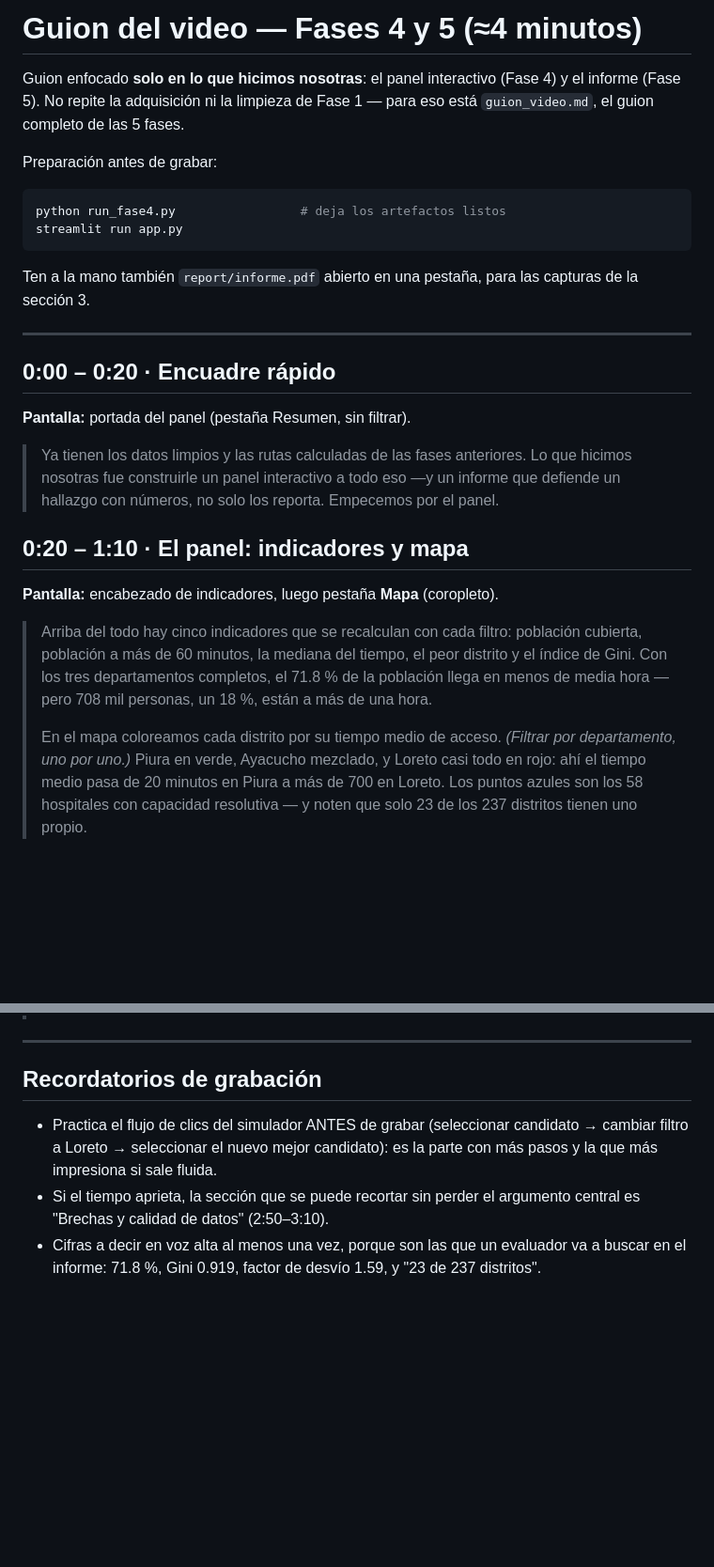
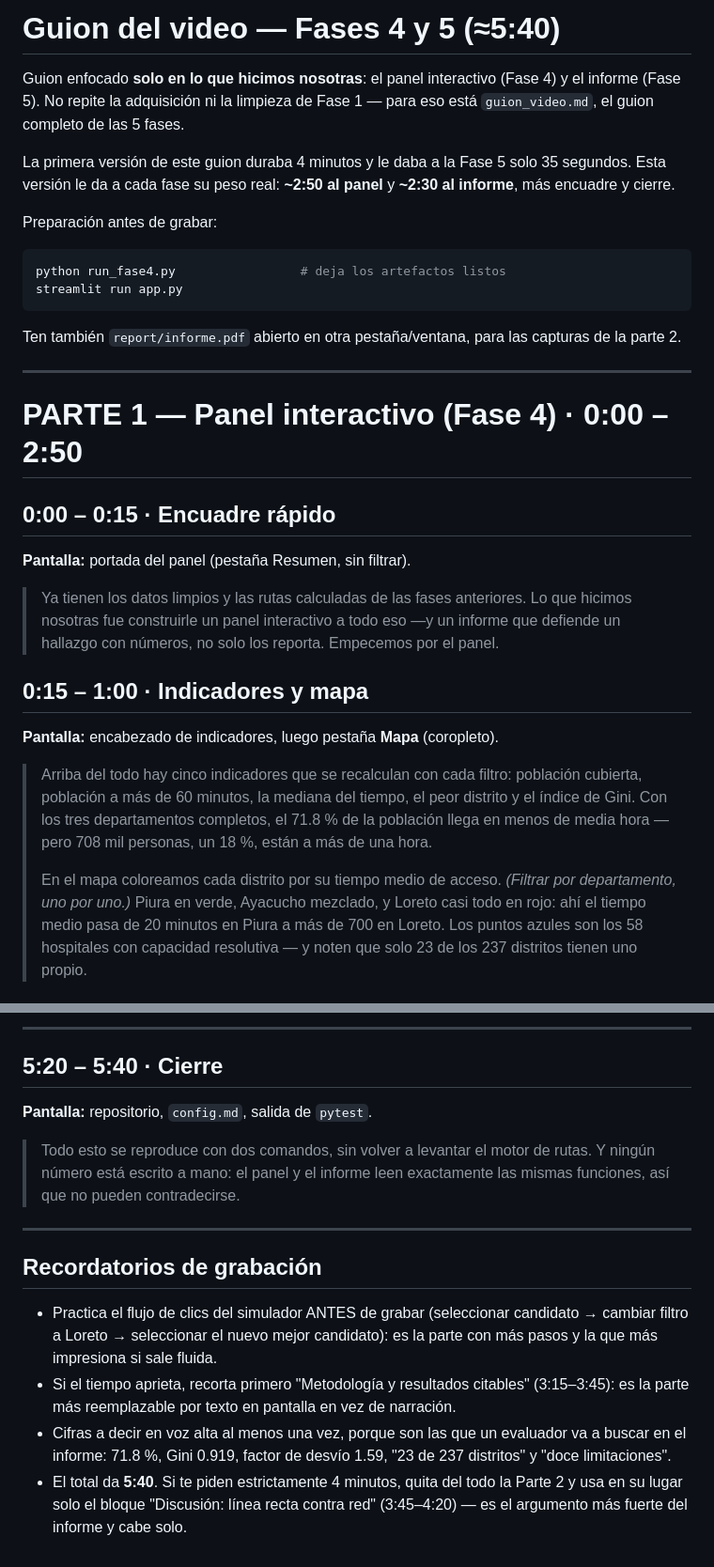
Before and after one commit to JazminGalindoo/HW_02_202602, a Markdown page: report/guion_video_fase4_5.md, 2 parts joined by grey strips. Shown at 94% size. Drawn GitHub-style; blank space fills up the shorter version.

````diff
--- a/report/guion_video_fase4_5.md
+++ b/report/guion_video_fase4_5.md
@@ -1,8 +1,12 @@
-# Guion del video — Fases 4 y 5 (≈4 minutos)
+# Guion del video — Fases 4 y 5 (≈5:40)
 
 Guion enfocado **solo en lo que hicimos nosotras**: el panel interactivo
 (Fase 4) y el informe (Fase 5). No repite la adquisición ni la limpieza de
 Fase 1 — para eso está `guion_video.md`, el guion completo de las 5 fases.
+
+La primera versión de este guion duraba 4 minutos y le daba a la Fase 5 solo
+35 segundos. Esta versión le da a cada fase su peso real: **~2:50 al panel**
+y **~2:30 al informe**, más encuadre y cierre.
 
 Preparación antes de grabar:
 
@@ -11,12 +15,14 @@ python run_fase4.py                 # deja los artefactos listos
 streamlit run app.py
 ```
 
-Ten a la mano también `report/informe.pdf` abierto en una pestaña, para las
-capturas de la sección 3.
+Ten también `report/informe.pdf` abierto en otra pestaña/ventana, para las
+capturas de la parte 2.
 
 ---
 
-## 0:00 – 0:20 · Encuadre rápido
+# PARTE 1 — Panel interactivo (Fase 4) · 0:00 – 2:50
+
+## 0:00 – 0:15 · Encuadre rápido
 
 **Pantalla:** portada del panel (pestaña Resumen, sin filtrar).
 
@@ -25,7 +31,7 @@ capturas de la sección 3.
 > un informe que defiende un hallazgo con números, no solo los reporta.
 > Empecemos por el panel.
 
-## 0:20 – 1:10 · El panel: indicadores y mapa
+## 0:15 – 1:00 · Indicadores y mapa
 
 **Pantalla:** encabezado de indicadores, luego pestaña **Mapa** (coropleto).
 
@@ -36,9 +42,9 @@ capturas de la sección 3.
 > personas, un 18 %, están a más de una hora.
 >
 > En el mapa coloreamos cada distrito por su tiempo medio de acceso.
-> *(Filtrar por departamento, uno por uno.)* Piura en verde, Ayacucho mezclado,
-> y Loreto casi todo en rojo: ahí el tiempo medio pasa de 20 minutos en Piura
-> a más de 700 en Loreto. Los puntos azules son los 58 hospitales con
-> capacidad resolutiva — y noten que solo 23 de los 237 distritos tienen uno
-> propio.
+> *(Filtrar por departamento, uno por uno.)* Piura en verde, Ayacucho
+> mezclado, y Loreto casi todo en rojo: ahí el tiempo medio pasa de 20
+> minutos en Piura a más de 700 en Loreto. Los puntos azules son los 58
+> hospitales con capacidad resolutiva — y noten que solo 23 de los 237
+> distritos tienen uno propio.
 
@@ -113,3 +168,12 @@ capturas de la sección 3.
+---
+
+## 5:20 – 5:40 · Cierre
+
+**Pantalla:** repositorio, `config.md`, salida de `pytest`.
+
+> Todo esto se reproduce con dos comandos, sin volver a levantar el motor de
+> rutas. Y ningún número está escrito a mano: el panel y el informe leen
+> exactamente las mismas funciones, así que no pueden contradecirse.
 
 ---
 
@@ -119,8 +183,12 @@ capturas de la sección 3.
   candidato → cambiar filtro a Loreto → seleccionar el nuevo mejor
   candidato): es la parte con más pasos y la que más impresiona si sale
   fluida.
-- Si el tiempo aprieta, la sección que se puede recortar sin perder el
-  argumento central es "Brechas y calidad de datos" (2:50–3:10).
+- Si el tiempo aprieta, recorta primero "Metodología y resultados citables"
+  (3:15–3:45): es la parte más reemplazable por texto en pantalla en vez de
+  narración.
 - Cifras a decir en voz alta al menos una vez, porque son las que un
   evaluador va a buscar en el informe: 71.8 %, Gini 0.919, factor de desvío
-  1.59, y "23 de 237 distritos".
+  1.59, "23 de 237 distritos" y "doce limitaciones".
+- El total da **5:40**. Si te piden estrictamente 4 minutos, quita del todo
+  la Parte 2 y usa en su lugar solo el bloque "Discusión: línea recta contra
+  red" (3:45–4:20) — es el argumento más fuerte del informe y cabe solo.
````
Also changed, not shown: other parts of report/guion_video_fase4_5.md (+73 -24 lines).
